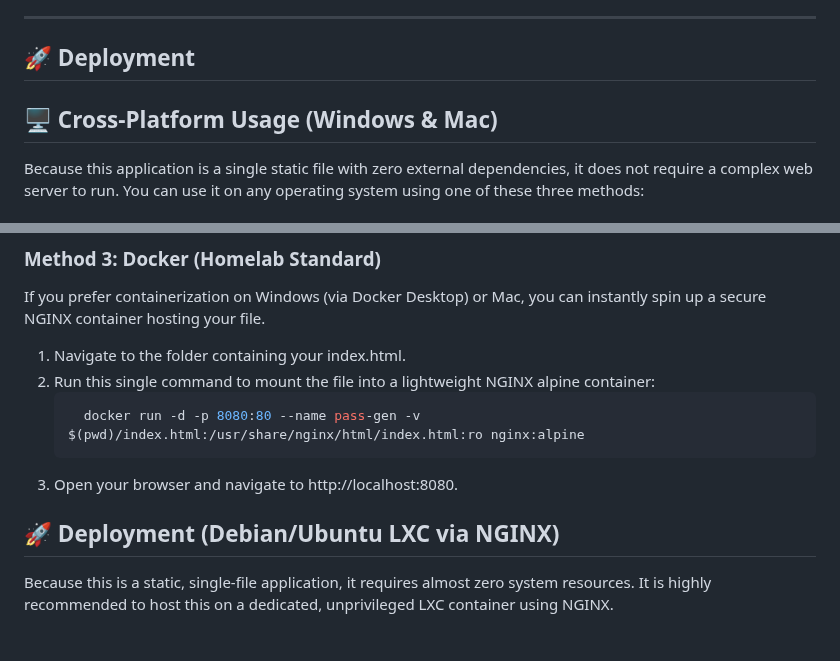
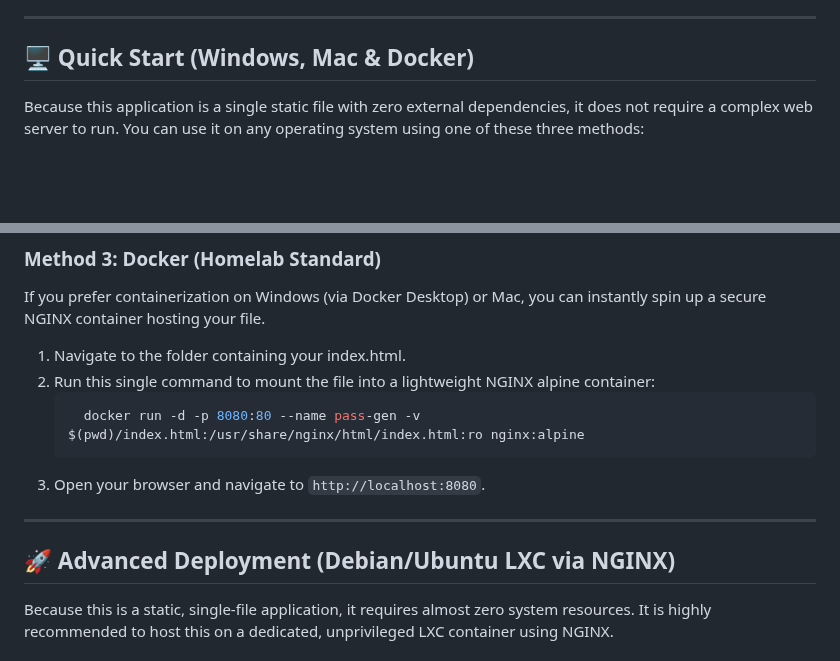
Before and after one commit to jakubgt/homelab-vault-gen, a Markdown page: README.md, 2 parts joined by grey strips. Drawn GitHub-style; blank space fills up the shorter version.

````diff
--- a/README.md
+++ b/README.md
@@ -18,9 +18,7 @@ Unlike many online generators or complex Webpack-compiled tools, this generator
 
 ---
 
-## 🚀 Deployment
-
-## 🖥️ Cross-Platform Usage (Windows & Mac)
+## 🖥️ Quick Start (Windows, Mac & Docker)
 
 Because this application is a single static file with zero external dependencies, it does not require a complex web server to run. You can use it on any operating system using one of these three methods:
 
@@ -46,9 +44,11 @@ If you prefer containerization on Windows (via Docker Desktop) or Mac, you can i
     ```bash
       docker run -d -p 8080:80 --name pass-gen -v $(pwd)/index.html:/usr/share/nginx/html/index.html:ro nginx:alpine
       ```
-3. Open your browser and navigate to http://localhost:8080.
+3. Open your browser and navigate to `http://localhost:8080`.
 
-## 🚀 Deployment (Debian/Ubuntu LXC via NGINX)
+---
+
+## 🚀 Advanced Deployment (Debian/Ubuntu LXC via NGINX)
 
 Because this is a static, single-file application, it requires almost zero system resources. It is highly recommended to host this on a dedicated, unprivileged LXC container using NGINX.
 
````
